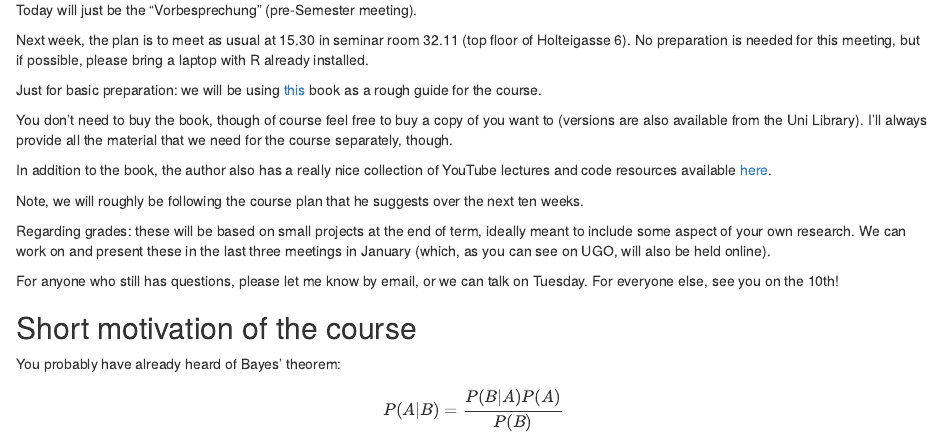
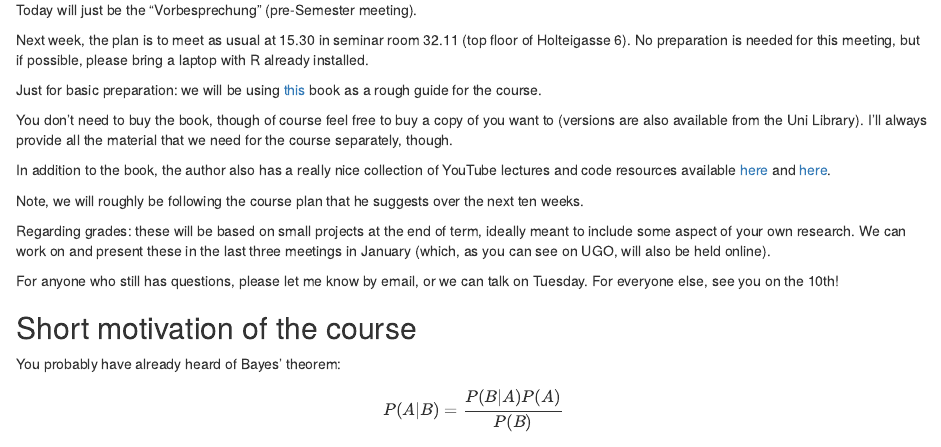
Before and after one commit to adamtclark/BayesModellingUG, an R Markdown document (meetings/K0/BayesStats_00.Rmd): the page in a window 1100 px wide, from 220 px down. The pictures show the output file meetings/K0/BayesStats_00.html that the author committed with the source, opened offline.

Commit message:
updated urls

```diff
--- a/meetings/K0/BayesStats_00.Rmd
+++ b/meetings/K0/BayesStats_00.Rmd
@@ -21,7 +21,7 @@ Just for basic preparation: we will be using [this](https://www.amazon.de/Richar
 
 You don't need to buy the book, though of course feel free to buy a copy of you want to (versions are also available from the Uni Library). I'll always provide all the material that we need for the course separately, though.
 
-In addition to the book, the author also has a really nice collection of YouTube lectures and code resources available [here](https://github.com/rmcelreath/stat_rethinking_2023#calendar--topical-outline).
+In addition to the book, the author also has a really nice collection of YouTube lectures and code resources available [here](https://github.com/rmcelreath/rethinking) and [here](https://www.youtube.com/@rmcelreath).
 
 Note, we will roughly be following the course plan that he suggests over the next ten weeks.
 
```
Also changed, not shown: meetings/K0/BayesStats_00.html.
